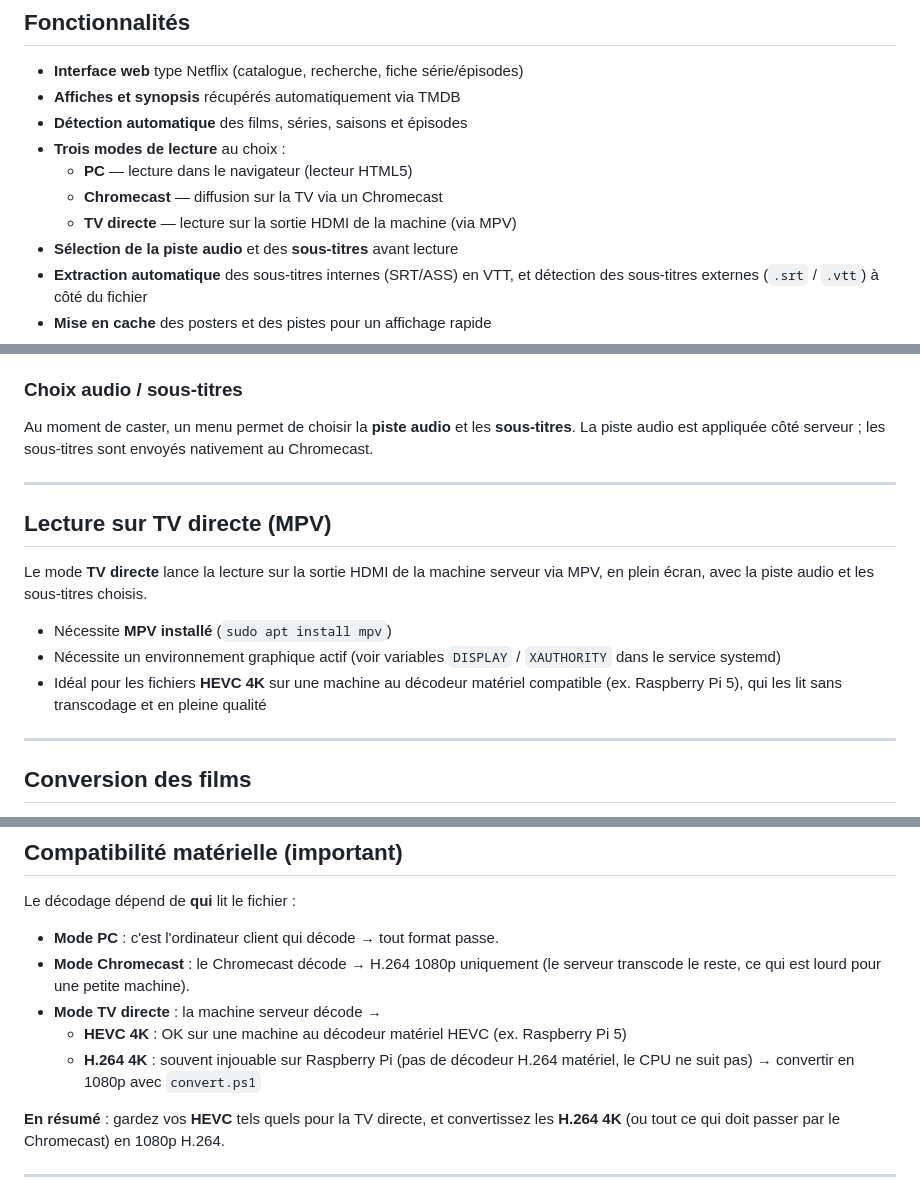
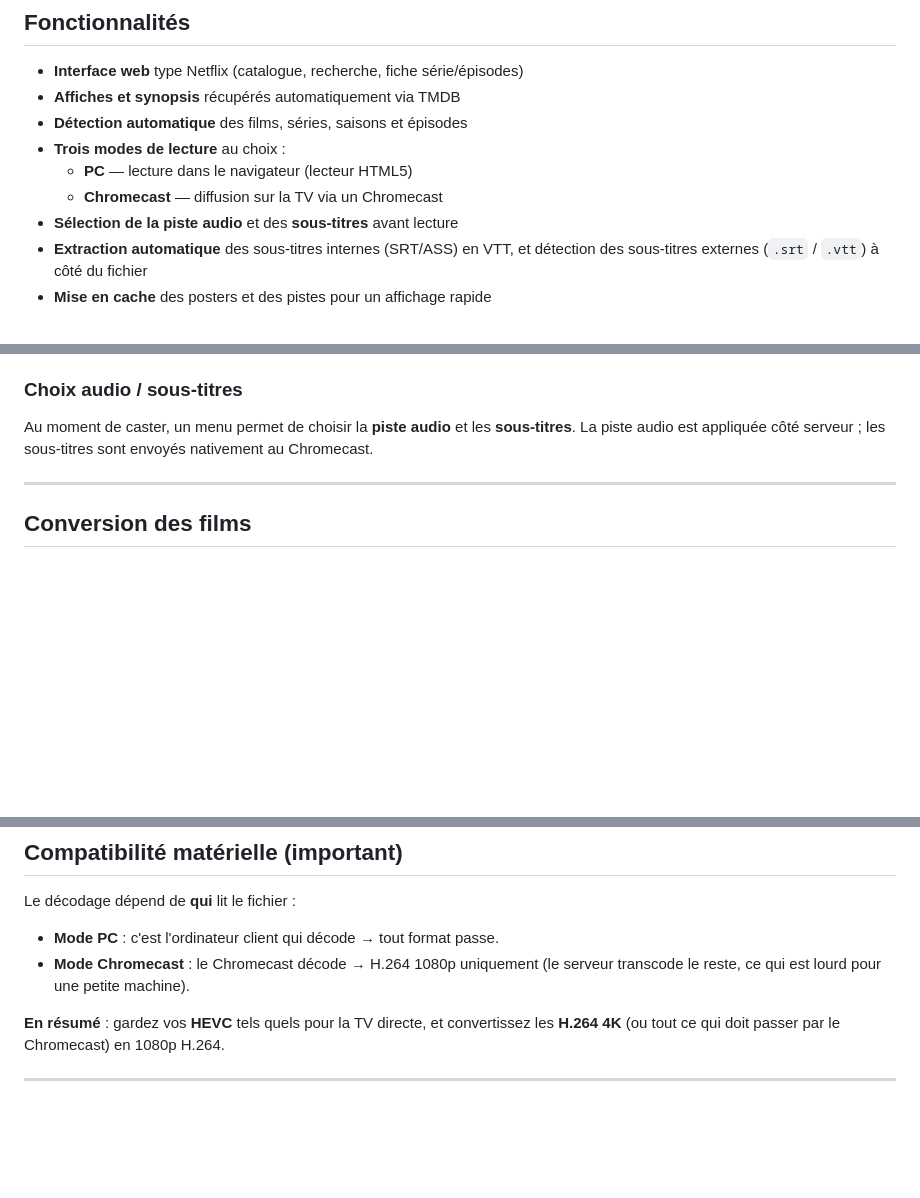
Before and after one commit to InsIde29480/CineLocal, a Markdown page: README.md, 3 parts joined by grey strips. GitHub-like rendering; blank space fills up the shorter version.

Commit message:
Remove direct TV playback section from README
Removed the section about direct TV playback using MPV, including requirements and limitations.

```diff
--- a/README.md
+++ b/README.md
@@ -14,7 +14,6 @@ et trois modes de lecture : navigateur, Chromecast, et sortie HDMI directe.
 - **Trois modes de lecture** au choix :
   -  **PC** — lecture dans le navigateur (lecteur HTML5)
   -  **Chromecast** — diffusion sur la TV via un Chromecast
-  -  **TV directe** — lecture sur la sortie HDMI de la machine (via MPV)
 - **Sélection de la piste audio** et des **sous-titres** avant lecture
 - **Extraction automatique** des sous-titres internes (SRT/ASS) en VTT, et
   détection des sous-titres externes (`.srt` / `.vtt`) à côté du fichier
@@ -152,19 +151,6 @@ envoyés nativement au Chromecast.
 
 ---
 
-## Lecture sur TV directe (MPV)
-
-Le mode **TV directe** lance la lecture sur la sortie HDMI de la machine serveur
-via MPV, en plein écran, avec la piste audio et les sous-titres choisis.
-
-- Nécessite **MPV installé** (`sudo apt install mpv`)
-- Nécessite un environnement graphique actif (voir variables `DISPLAY` /
-  `XAUTHORITY` dans le service systemd)
-- Idéal pour les fichiers **HEVC 4K** sur une machine au décodeur matériel compatible
-  (ex. Raspberry Pi 5), qui les lit sans transcodage et en pleine qualité
-
----
-
 ## Conversion des films
 
 `convert.ps1` (Windows / PowerShell) utilise ffmpeg pour préparer les films au
@@ -227,10 +213,6 @@ Le décodage dépend de **qui** lit le fichier :
 - **Mode PC** : c'est l'ordinateur client qui décode → tout format passe.
 - **Mode Chromecast** : le Chromecast décode → H.264 1080p uniquement (le serveur
   transcode le reste, ce qui est lourd pour une petite machine).
-- **Mode TV directe** : la machine serveur décode →
-  - **HEVC 4K** : OK sur une machine au décodeur matériel HEVC (ex. Raspberry Pi 5)
-  - **H.264 4K** : souvent injouable sur Raspberry Pi (pas de décodeur H.264 matériel,
-    le CPU ne suit pas) → convertir en 1080p avec `convert.ps1`
 
 **En résumé** : gardez vos **HEVC** tels quels pour la TV directe, et convertissez les
 **H.264 4K** (ou tout ce qui doit passer par le Chromecast) en 1080p H.264.
```
